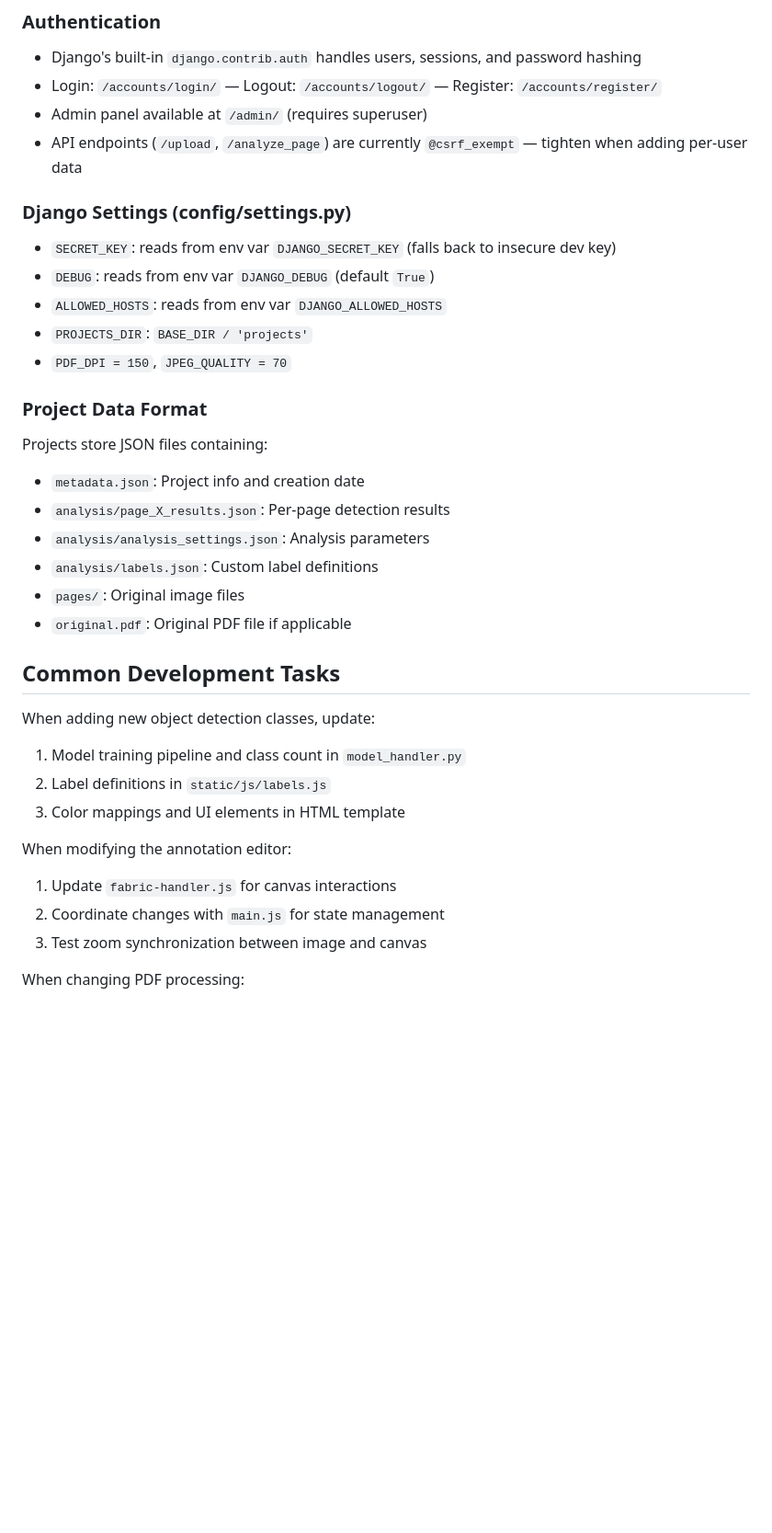
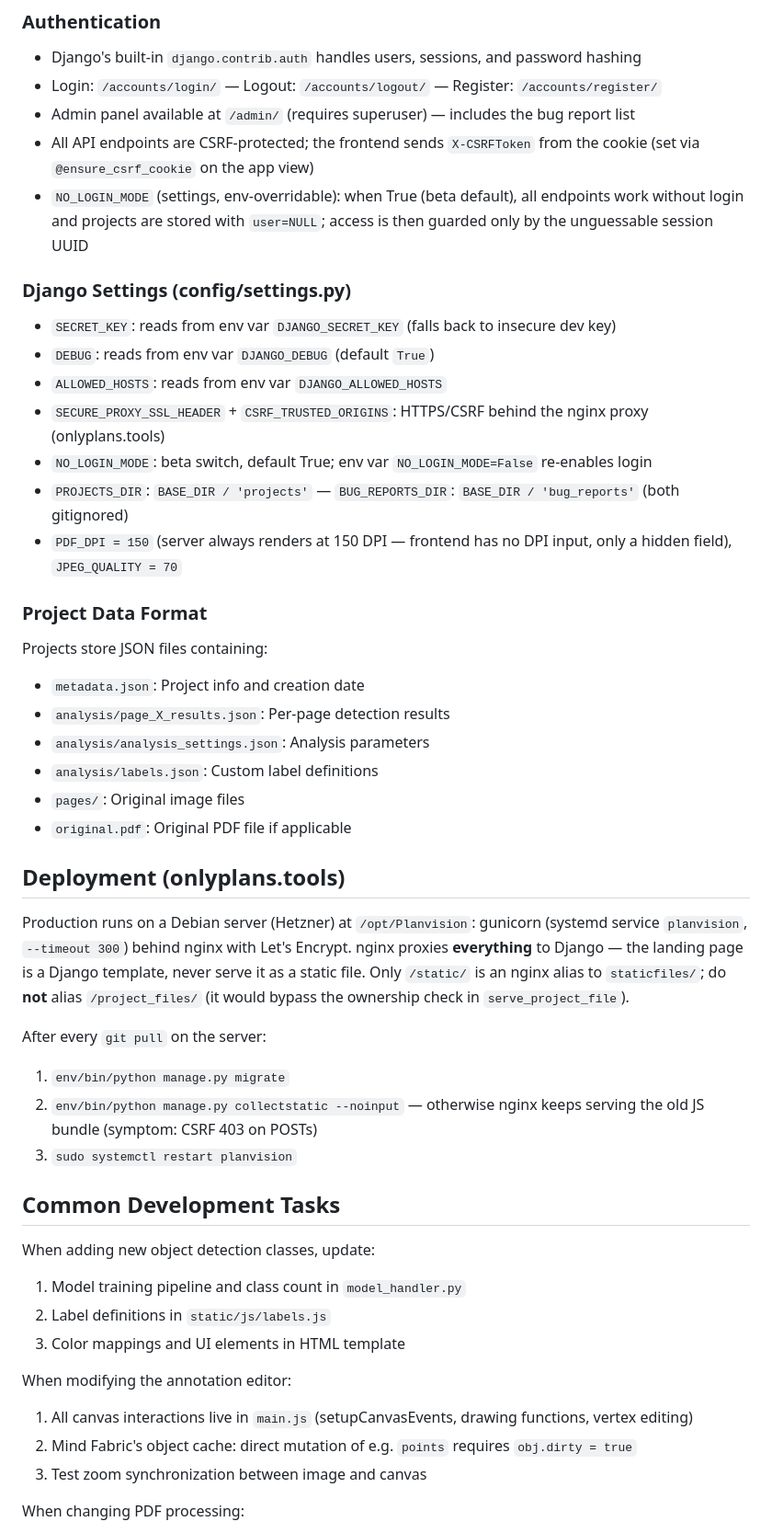
Before and after one commit to reziprok22/Planvision, a Markdown page: CLAUDE.md, the part around one of its changes. Shown at 92% size. Drawn GitHub-style; blank space fills up the shorter version.

```diff
--- a/CLAUDE.md
+++ b/CLAUDE.md
@@ -122,15 +125,18 @@ The application requires a pre-trained Faster R-CNN model at:
 ### Authentication
 - Django's built-in `django.contrib.auth` handles users, sessions, and password hashing
 - Login: `/accounts/login/` — Logout: `/accounts/logout/` — Register: `/accounts/register/`
-- Admin panel available at `/admin/` (requires superuser)
-- API endpoints (`/upload`, `/analyze_page`) are currently `@csrf_exempt` — tighten when adding per-user data
+- Admin panel available at `/admin/` (requires superuser) — includes the bug report list
+- All API endpoints are CSRF-protected; the frontend sends `X-CSRFToken` from the cookie (set via `@ensure_csrf_cookie` on the app view)
+- `NO_LOGIN_MODE` (settings, env-overridable): when True (beta default), all endpoints work without login and projects are stored with `user=NULL`; access is then guarded only by the unguessable session UUID
 
 ### Django Settings (config/settings.py)
 - `SECRET_KEY`: reads from env var `DJANGO_SECRET_KEY` (falls back to insecure dev key)
 - `DEBUG`: reads from env var `DJANGO_DEBUG` (default `True`)
 - `ALLOWED_HOSTS`: reads from env var `DJANGO_ALLOWED_HOSTS`
-- `PROJECTS_DIR`: `BASE_DIR / 'projects'`
-- `PDF_DPI = 150`, `JPEG_QUALITY = 70`
+- `SECURE_PROXY_SSL_HEADER` + `CSRF_TRUSTED_ORIGINS`: HTTPS/CSRF behind the nginx proxy (onlyplans.tools)
+- `NO_LOGIN_MODE`: beta switch, default True; env var `NO_LOGIN_MODE=False` re-enables login
+- `PROJECTS_DIR`: `BASE_DIR / 'projects'` — `BUG_REPORTS_DIR`: `BASE_DIR / 'bug_reports'` (both gitignored)
+- `PDF_DPI = 150` (server always renders at 150 DPI — frontend has no DPI input, only a hidden field), `JPEG_QUALITY = 70`
 
 ### Project Data Format
 Projects store JSON files containing:
@@ -141,6 +147,15 @@ Projects store JSON files containing:
 - `pages/`: Original image files
 - `original.pdf`: Original PDF file if applicable
 
+## Deployment (onlyplans.tools)
+
+Production runs on a Debian server (Hetzner) at `/opt/Planvision`: gunicorn (systemd service `planvision`, `--timeout 300`) behind nginx with Let's Encrypt. nginx proxies **everything** to Django — the landing page is a Django template, never serve it as a static file. Only `/static/` is an nginx alias to `staticfiles/`; do **not** alias `/project_files/` (it would bypass the ownership check in `serve_project_file`).
+
+After every `git pull` on the server:
+1. `env/bin/python manage.py migrate`
+2. `env/bin/python manage.py collectstatic --noinput` — otherwise nginx keeps serving the old JS bundle (symptom: CSRF 403 on POSTs)
+3. `sudo systemctl restart planvision`
+
 ## Common Development Tasks
 
 When adding new object detection classes, update:
@@ -149,8 +164,8 @@ When adding new object detection classes, update:
 3. Color mappings and UI elements in HTML template
 
 When modifying the annotation editor:
-1. Update `fabric-handler.js` for canvas interactions
-2. Coordinate changes with `main.js` for state management
+1. All canvas interactions live in `main.js` (setupCanvasEvents, drawing functions, vertex editing)
+2. Mind Fabric's object cache: direct mutation of e.g. `points` requires `obj.dirty = true`
 3. Test zoom synchronization between image and canvas
 
 When changing PDF processing:
```
Also changed, not shown: other parts of CLAUDE.md (+20 -17 lines).
